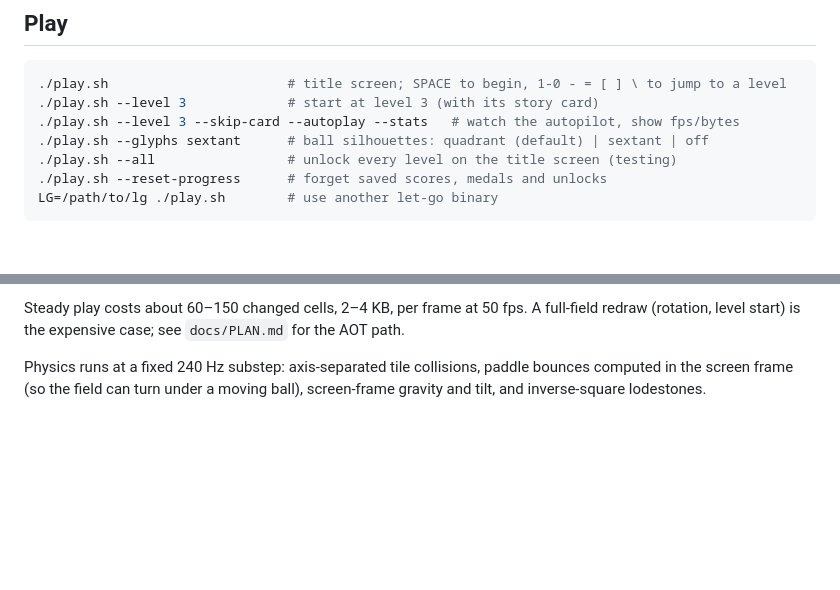
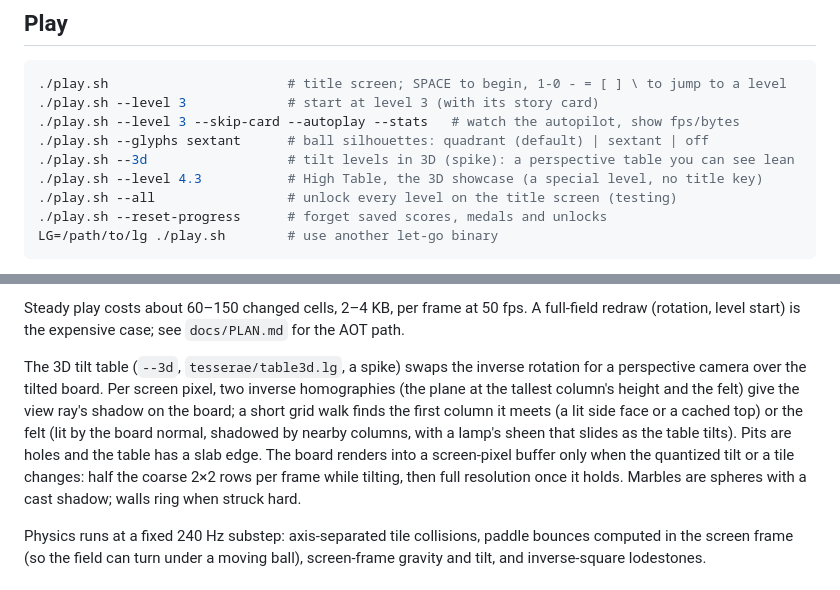
Before and after one commit to mparrett/tesserae, a Markdown page: README.md, 2 parts joined by grey strips. GitHub-like rendering; blank space fills up the shorter version.

Commit message:
spike 3D table: README section and captures
Captures: docs/captures/spike-3d-flat.png, -tilt-up-left.png,
-tilt-up-right.png (k=4), spike-3d-tilt.gif (k=2, manual tilt sweep).

Co-Authored-By: Claude Opus 5.5 <noreply@anthropic.com>

```diff
--- a/README.md
+++ b/README.md
@@ -15,6 +15,8 @@ A lunch-break mosaic breaker for the terminal, written in [let-go](https://githu
 ./play.sh --level 3             # start at level 3 (with its story card)
 ./play.sh --level 3 --skip-card --autoplay --stats   # watch the autopilot, show fps/bytes
 ./play.sh --glyphs sextant      # ball silhouettes: quadrant (default) | sextant | off
+./play.sh --3d                  # tilt levels in 3D (spike): a perspective table you can see lean
+./play.sh --level 4.3           # High Table, the 3D showcase (a special level, no title key)
 ./play.sh --all                 # unlock every level on the title screen (testing)
 ./play.sh --reset-progress      # forget saved scores, medals and unlocks
 LG=/path/to/lg ./play.sh        # use another let-go binary
@@ -96,6 +98,16 @@ Per frame (`tesserae/gfx.lg`):
 
 Steady play costs about 60–150 changed cells, 2–4 KB, per frame at 50 fps. A full-field redraw
 (rotation, level start) is the expensive case; see `docs/PLAN.md` for the AOT path.
+
+The 3D tilt table (`--3d`, `tesserae/table3d.lg`, a spike) swaps the inverse rotation for a
+perspective camera over the tilted board. Per screen pixel, two inverse homographies (the
+plane at the tallest column's height and the felt) give the view ray's shadow on the board; a
+short grid walk finds the first column it meets (a lit side face or a cached top) or the felt
+(lit by the board normal, shadowed by nearby columns, with a lamp's sheen that slides as the
+table tilts). Pits are holes and the table has a slab edge. The board renders into a
+screen-pixel buffer only when the quantized tilt or a tile changes: half the coarse 2×2 rows
+per frame while tilting, then full resolution once it holds. Marbles are spheres with a cast
+shadow; walls ring when struck hard.
 
 Physics runs at a fixed 240 Hz substep: axis-separated tile collisions, paddle bounces
 computed in the screen frame (so the field can turn under a moving ball), screen-frame
```
Also changed, not shown: docs/captures/spike-3d-flat.png (added), docs/captures/spike-3d-tilt-up-left.png (added), docs/captures/spike-3d-tilt-up-right.png (added), docs/captures/spike-3d-tilt.gif (added).
